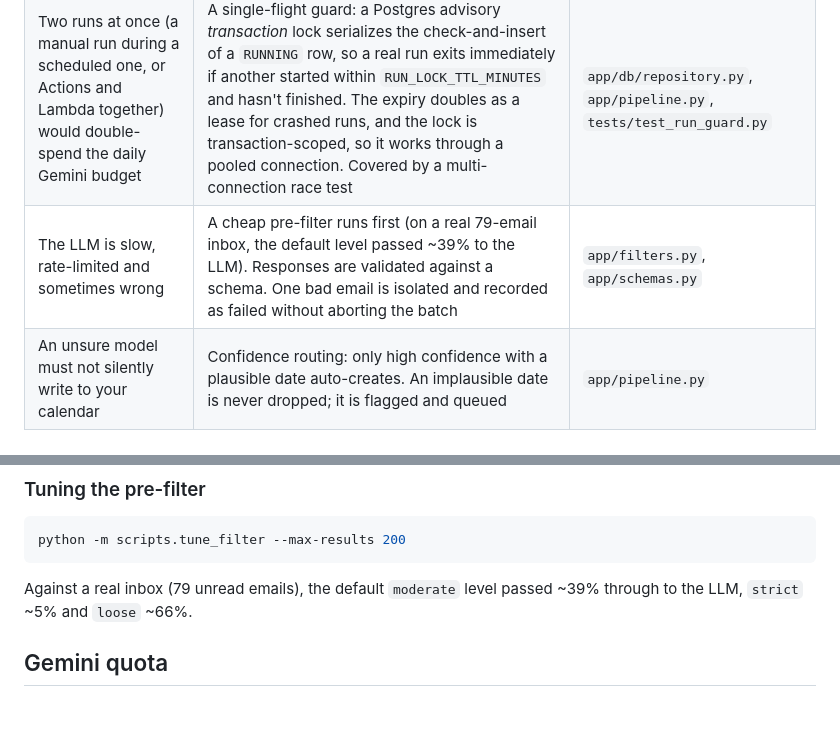
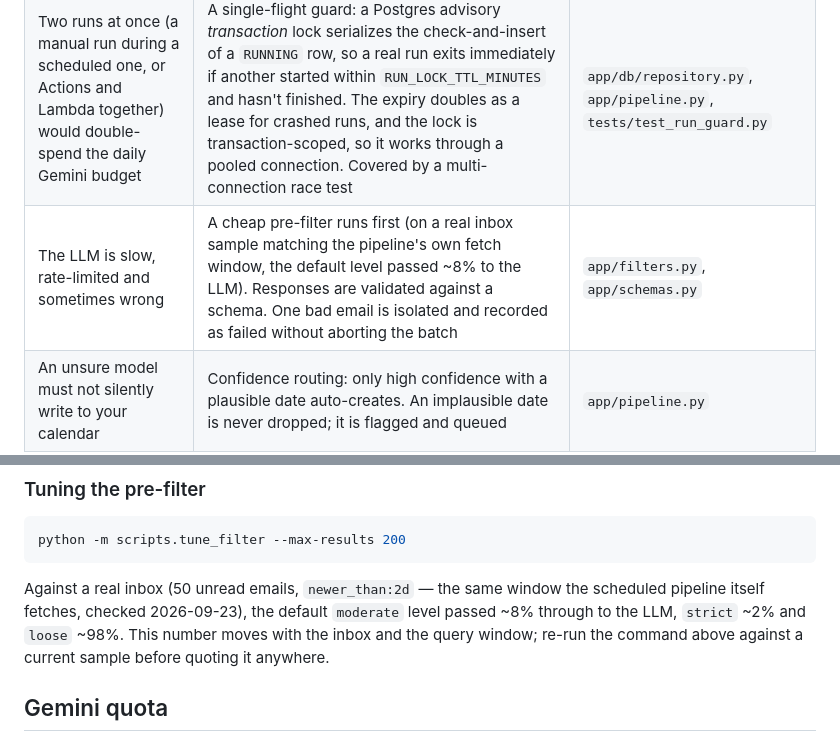
Before and after one commit to sweksha-cloud/todue-relay, a Markdown page: README.md, 2 parts joined by grey strips. Drawn GitHub-style; blank space fills up the shorter version.

Commit message:
Refresh the pre-filter pass-rate number with a current measurement
The ~39% figure was from a 79-email sample on 2026-09-21. Re-ran
tune_filter.py against a real 50-email sample using the pipeline's own
newer_than:2d fetch window (now that the token is reauthorized):
moderate ~8%, strict ~2%, loose ~98%. Noted that this moves with the
inbox and should be re-measured before being quoted anywhere, rather
than treated as a fixed constant.

````diff
--- a/README.md
+++ b/README.md
@@ -59,7 +59,7 @@ flowchart LR
 |---|---|---|
 | A crash or a re-run must never double-create a Calendar event | Atomic claim per email using Postgres `INSERT ... ON CONFLICT DO UPDATE ... WHERE ... RETURNING`; a stale claim from a crashed run is reclaimed after `STALE_CLAIM_MINUTES`; a recovery sweep re-fetches stuck emails directly by id | `app/db/repository.py`, `app/pipeline.py` |
 | Two runs at once (a manual run during a scheduled one, or Actions and Lambda together) would double-spend the daily Gemini budget | A single-flight guard: a Postgres advisory *transaction* lock serializes the check-and-insert of a `RUNNING` row, so a real run exits immediately if another started within `RUN_LOCK_TTL_MINUTES` and hasn't finished. The expiry doubles as a lease for crashed runs, and the lock is transaction-scoped, so it works through a pooled connection. Covered by a multi-connection race test | `app/db/repository.py`, `app/pipeline.py`, `tests/test_run_guard.py` |
-| The LLM is slow, rate-limited and sometimes wrong | A cheap pre-filter runs first (on a real 79-email inbox, the default level passed ~39% to the LLM). Responses are validated against a schema. One bad email is isolated and recorded as failed without aborting the batch | `app/filters.py`, `app/schemas.py` |
+| The LLM is slow, rate-limited and sometimes wrong | A cheap pre-filter runs first (on a real inbox sample matching the pipeline's own fetch window, the default level passed ~8% to the LLM). Responses are validated against a schema. One bad email is isolated and recorded as failed without aborting the batch | `app/filters.py`, `app/schemas.py` |
 | An unsure model must not silently write to your calendar | Confidence routing: only high confidence with a plausible date auto-creates. An implausible date is never dropped; it is flagged and queued | `app/pipeline.py` |
 | The same deadline arrives twice, or moves | Name-similarity matching against tracked deadlines: always the same day, and across days only when the email has reschedule wording. A match with a changed date updates the existing event | `app/db/repository.py` |
 | Timezones silently shift real events | Explicit `CALENDAR_TIMEZONE` (never the runner's clock), offsets attached to event times, and regression tests for every bug found in real data (`EST/EDT`, spelled-out regions, `GMT+2` sign inversion) | `app/date_utils.py`, `tests/test_date_utils.py` |
@@ -159,8 +159,11 @@ day.
 python -m scripts.tune_filter --max-results 200
 ```
 
-Against a real inbox (79 unread emails), the default `moderate` level passed
-~39% through to the LLM, `strict` ~5% and `loose` ~66%.
+Against a real inbox (50 unread emails, `newer_than:2d` — the same window the
+scheduled pipeline itself fetches, checked 2026-09-23), the default `moderate`
+level passed ~8% through to the LLM, `strict` ~2% and `loose` ~98%. This
+number moves with the inbox and the query window; re-run the command above
+against a current sample before quoting it anywhere.
 
 ## Gemini quota
 
````
Also changed, not shown: docs/design-decisions.md (+4 -2 lines).
